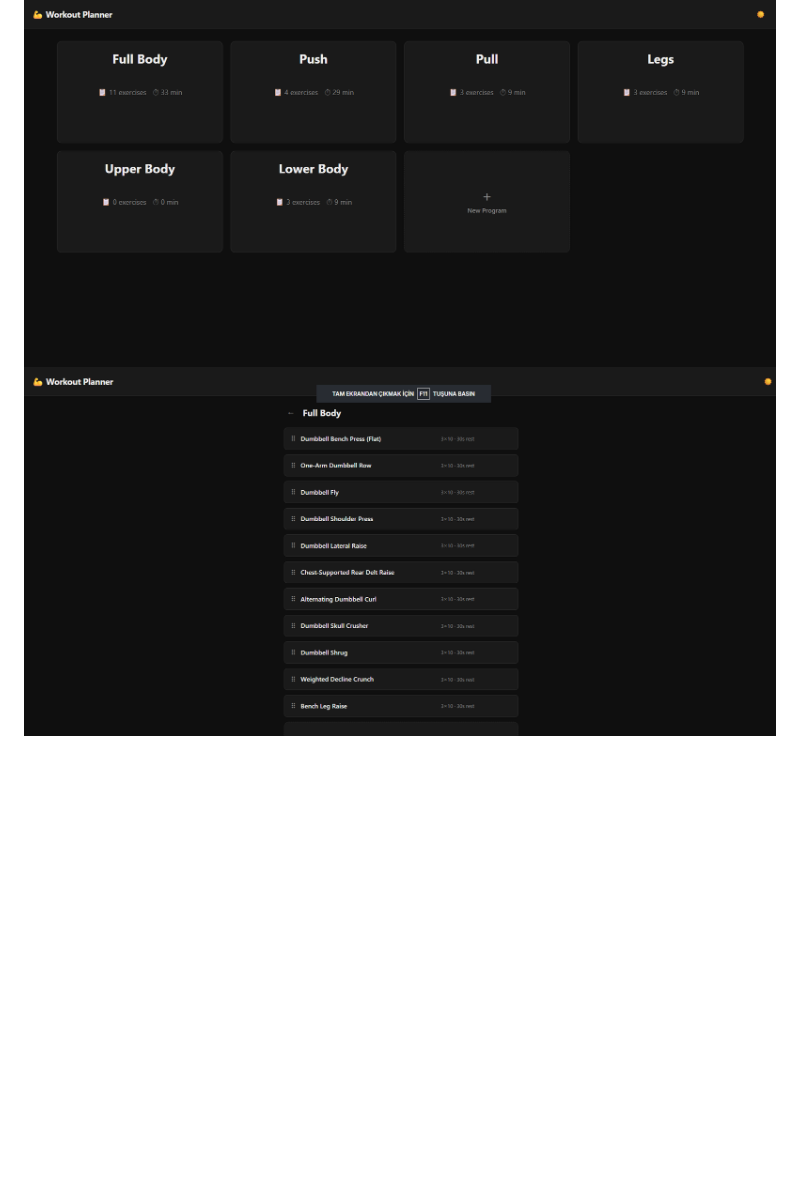
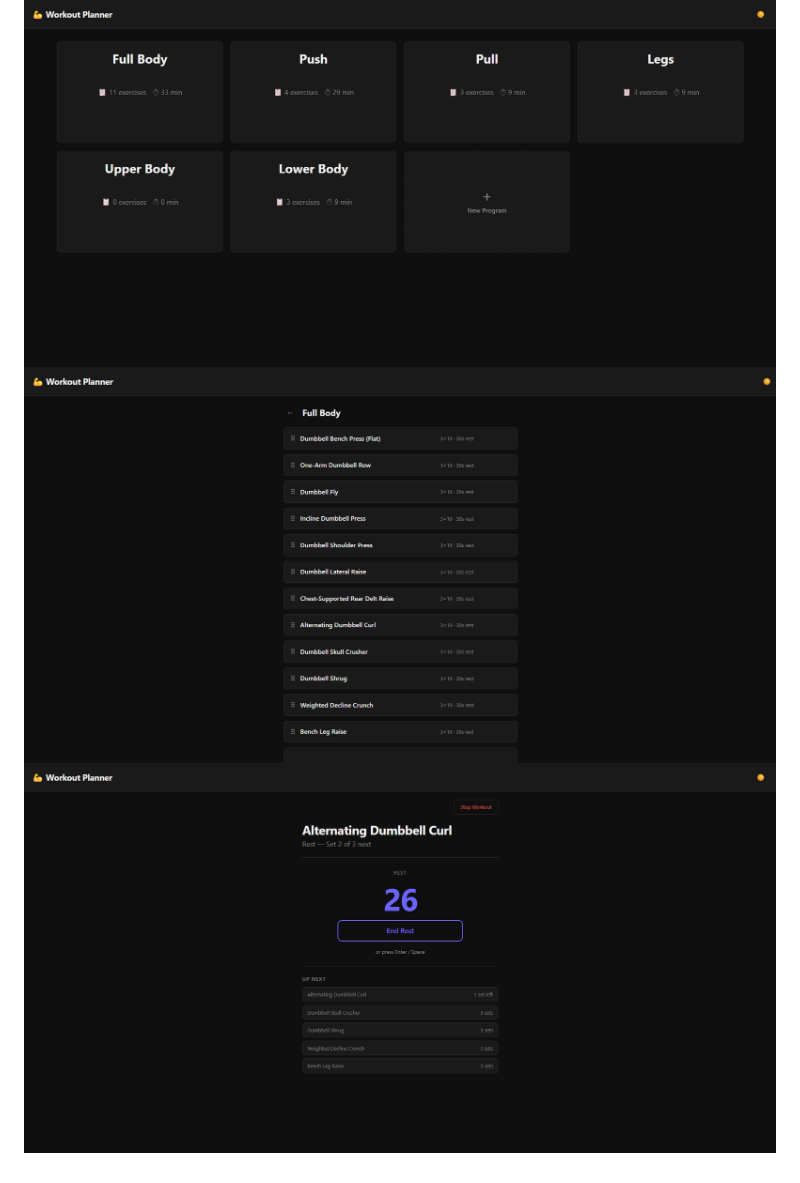
Before and after one commit to BerkaySevinc/workout-planner, a Markdown page: README.md, the part around the change. Rendered like a GitHub page; pictures changed too: Introduction Media/Screenshot 2.png; blank space fills up the shorter version.

Commit message:
docs: update README screenshots
Co-Authored-By: Claude Opus 4.6 <noreply@anthropic.com>

```diff
--- a/README.md
+++ b/README.md
@@ -24,3 +24,4 @@ A clean and modern browser-based workout planning and execution app for creating
 # Medias
 ![Screenshot 1](Introduction%20Media/Screenshot%201.png)
 ![Screenshot 2](Introduction%20Media/Screenshot%202.png)
+![Screenshot 3](Introduction%20Media/Screenshot%203.png)
```
